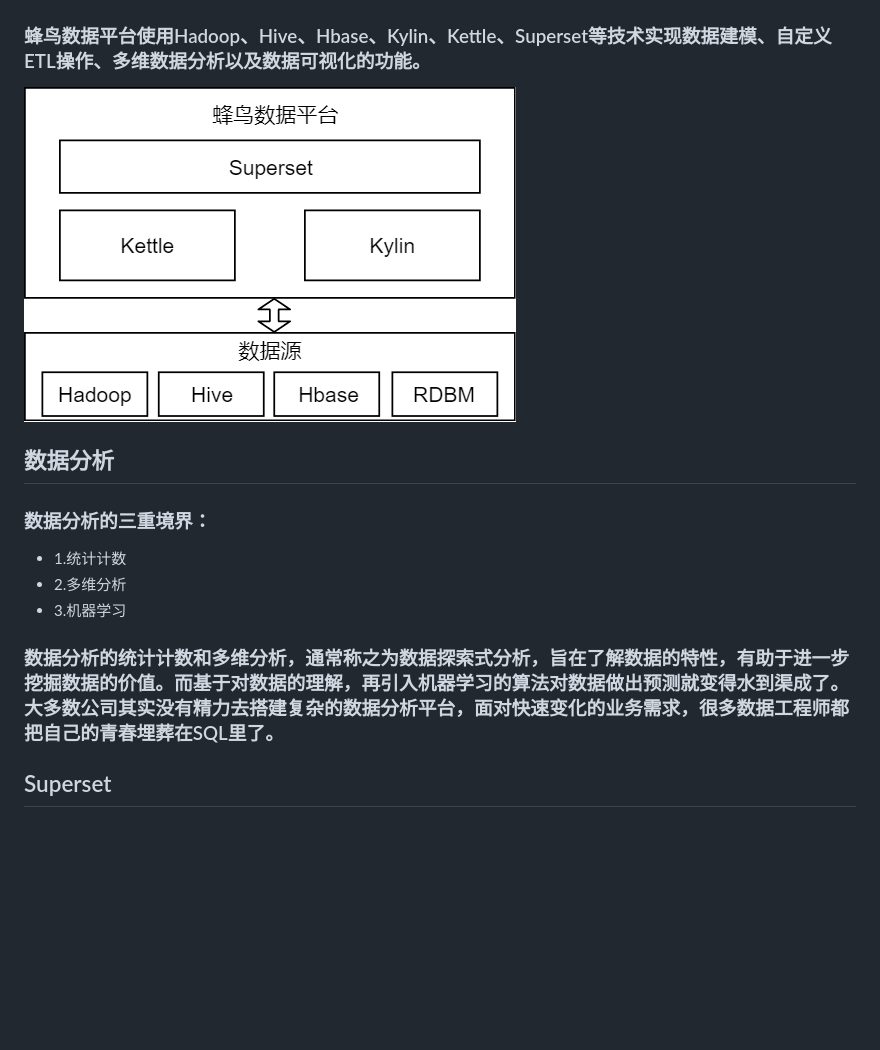
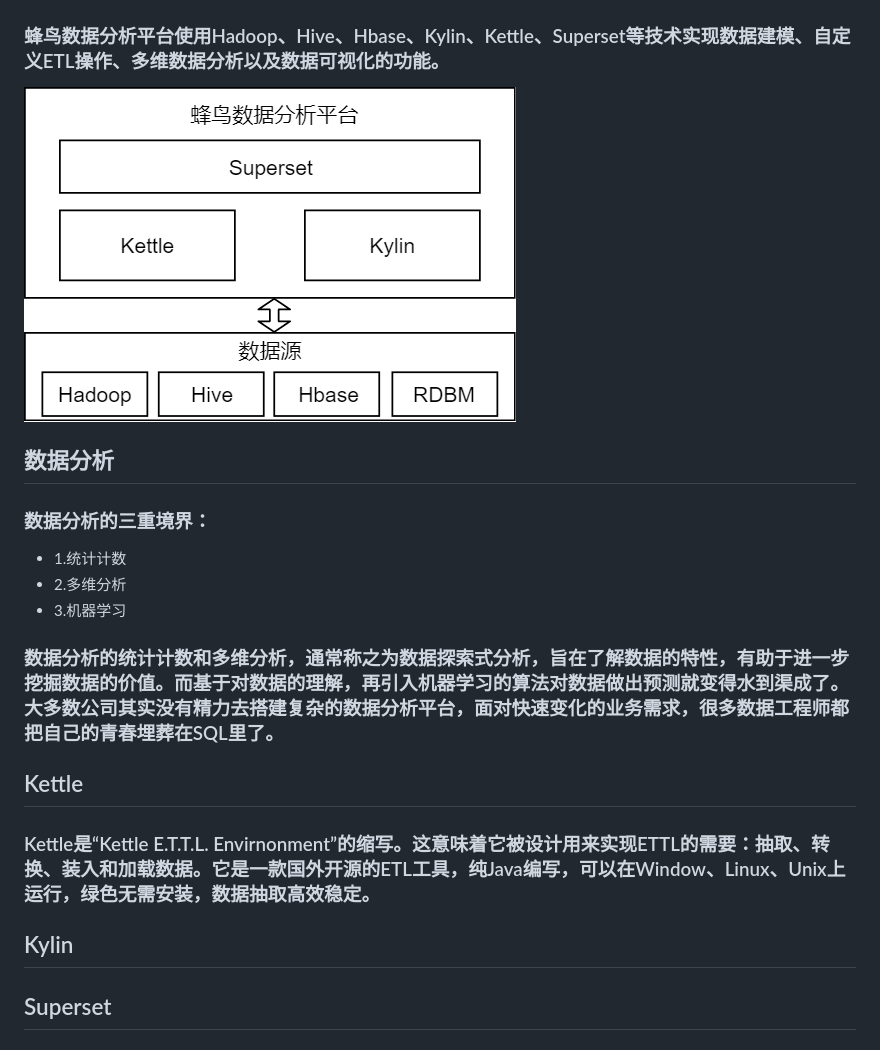
Before and after one commit to 2016gary/hummingbirdSystem, a Markdown page: README.md, the part around the change. GitHub-like rendering; pictures changed too: readme-imgs/hummingbirdSystem-arc.png; blank space fills up the shorter version.

Commit message:
添加和修改

```diff
--- a/README.md
+++ b/README.md
@@ -1,7 +1,7 @@
 # hummingbirdSystem
 <img src="./readme-imgs/hummingbirdSystem.png"  alt="无法显示该图片" />
 
-### 蜂鸟数据平台使用Hadoop、Hive、Hbase、Kylin、Kettle、Superset等技术实现数据建模、自定义ETL操作、多维数据分析以及数据可视化的功能。
+### 蜂鸟数据分析平台使用Hadoop、Hive、Hbase、Kylin、Kettle、Superset等技术实现数据建模、自定义ETL操作、多维数据分析以及数据可视化的功能。
 <img src="./readme-imgs/hummingbirdSystem-arc.png"  alt="无法显示该图片" />
 
 ## 数据分析
@@ -12,6 +12,11 @@
 
 ### 数据分析的统计计数和多维分析，通常称之为数据探索式分析，旨在了解数据的特性，有助于进一步挖掘数据的价值。而基于对数据的理解，再引入机器学习的算法对数据做出预测就变得水到渠成了。大多数公司其实没有精力去搭建复杂的数据分析平台，面对快速变化的业务需求，很多数据工程师都把自己的青春埋葬在SQL里了。
 
+## Kettle
+### Kettle是“Kettle E.T.T.L. Envirnonment”的缩写。这意味着它被设计用来实现ETTL的需要：抽取、转换、装入和加载数据。它是一款国外开源的ETL工具，纯Java编写，可以在Window、Linux、Unix上运行，绿色无需安装，数据抽取高效稳定。
+
+## Kylin
+
 ## Superset
 ### Superset是一个自助式数据分析工具，它的主要目标是简化数据探索分析操作。通过让用户创建并且分享仪表盘的方式为数据分析人员提供一个快速的数据可视化功能。通过一个定义字段、下拉聚合规则的简单的语法层操作就可以将数据源在UI上丰富地呈现，还深度整合了Druid以保证在操作超大、实时数据的分片和切分都能行云流水。
 <img src="./readme-imgs/Superset.gif"  alt="无法显示该图片" />
```
